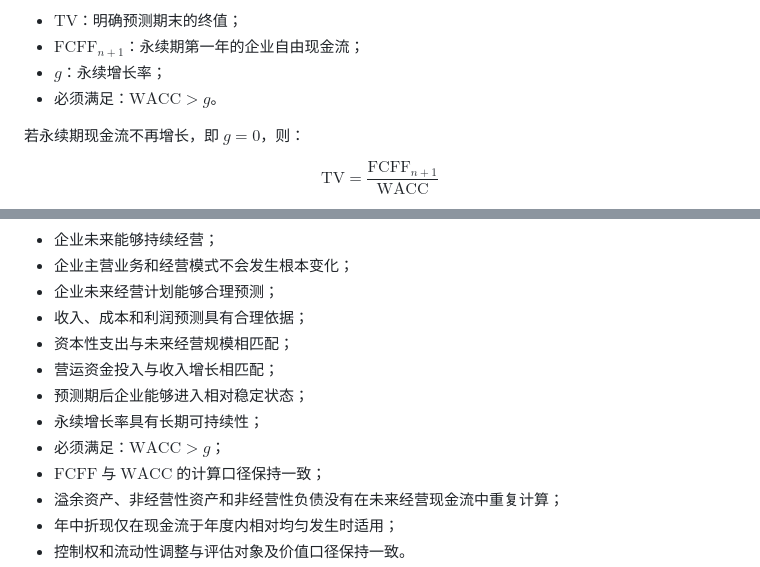
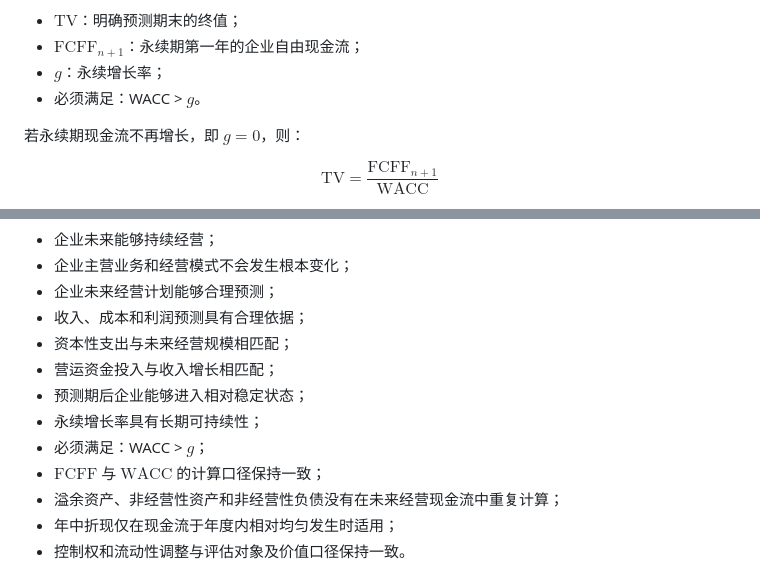
Before and after one commit to Akutadot/pe-valuation-notes, a Markdown page: 企业价值评估三大基本方法_独立完整版.md, 2 parts joined by grey strips. Drawn GitHub-style.

```diff
--- a/企业价值评估三大基本方法_独立完整版.md
+++ b/企业价值评估三大基本方法_独立完整版.md
@@ -420,7 +420,7 @@ $$\mathrm{TV}=\frac{\mathrm{FCFF}_{n+1}}{\mathrm{WACC}-g}$$
 - $\mathrm{TV}$：明确预测期末的终值；
 - $\mathrm{FCFF}_{n+1}$：永续期第一年的企业自由现金流；
 - $g$：永续增长率；
-- 必须满足：$\mathrm{WACC}>g$。
+- 必须满足：WACC > $g$。
 
 若永续期现金流不再增长，即 $g=0$，则：
 
@@ -700,7 +700,7 @@ $$\text{流动性调整后价值}=\text{具有流动性的基础价值}\times(1-
 - 营运资金投入与收入增长相匹配；
 - 预测期后企业能够进入相对稳定状态；
 - 永续增长率具有长期可持续性；
-- 必须满足：$\mathrm{WACC}>g$；
+- 必须满足：WACC > $g$；
 - $\mathrm{FCFF}$ 与 $\mathrm{WACC}$ 的计算口径保持一致；
 - 溢余资产、非经营性资产和非经营性负债没有在未来经营现金流中重复计算；
 - 年中折现仅在现金流于年度内相对均匀发生时适用；
```
